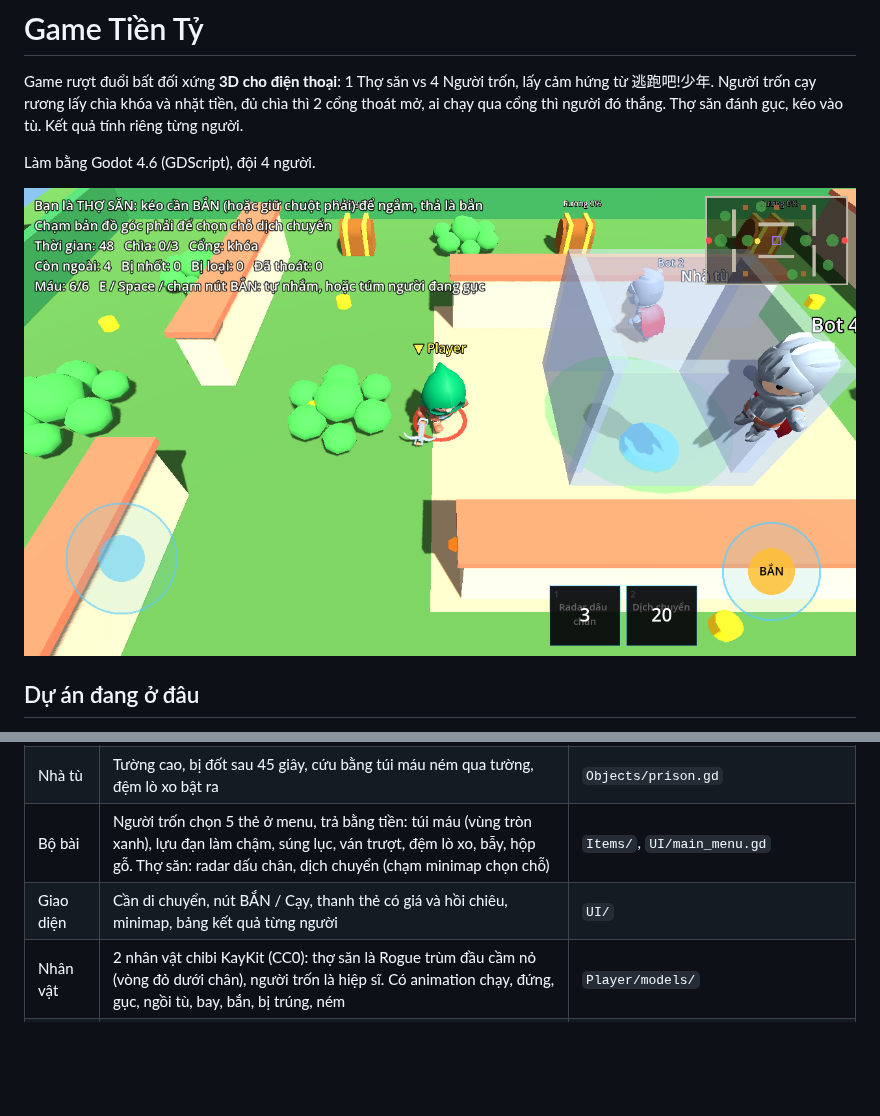
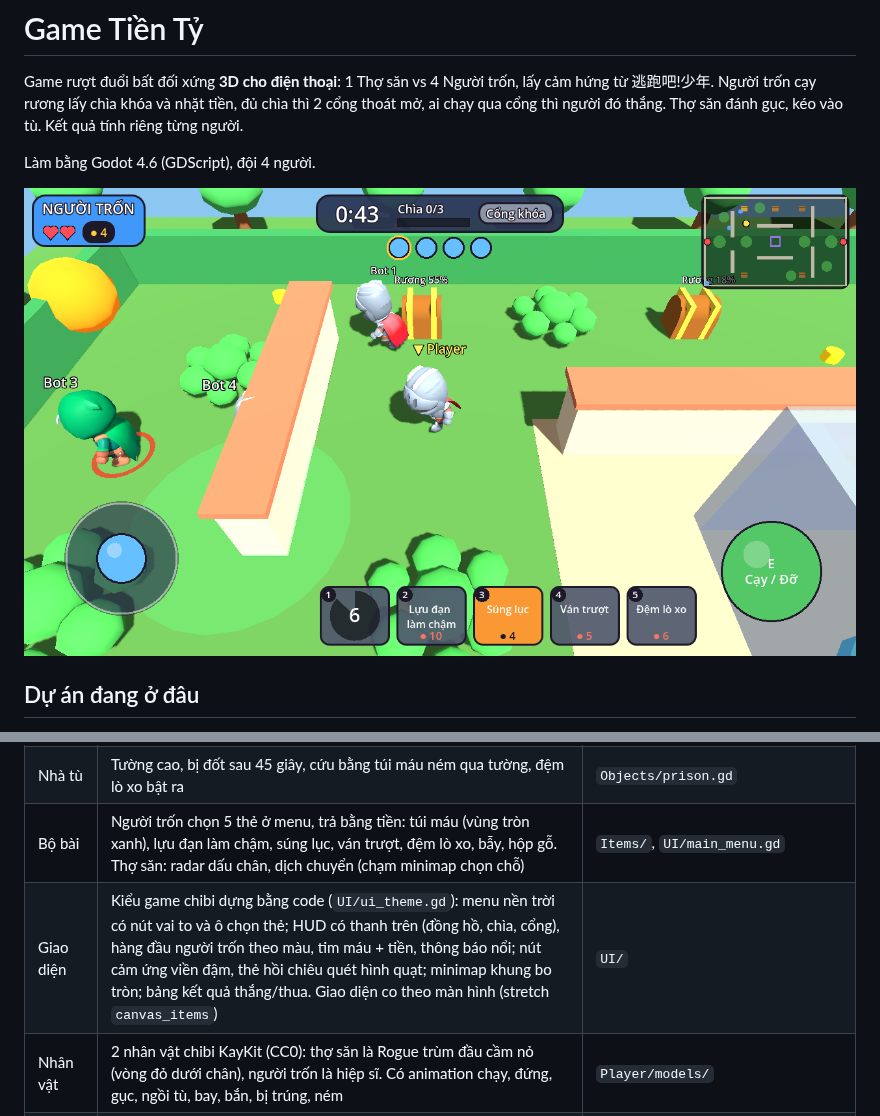
Before and after one commit to quanace11/gametienty, a Markdown page: README.md, 2 parts joined by grey strips. Rendered like a GitHub page; pictures changed too: docs/screenshot.png; blank space fills up the shorter version.

Commit message:
Sửa lỗi và tối ưu sau khi rà source
Lỗi:
- Bot thợ săn chạy trên máy khách dịch chuyển sai chỗ (gọi hàm chỉ server)
- Bot giữ nút sau vòng căn, lỡ vòng căn kế tiếp
- Vòng căn online chỉ bù nửa độ trễ: giờ bù cả đi lẫn về
- Server từ chối số không hợp lệ (NaN) từ máy khách

Tối ưu:
- Server riêng không dựng hình, nhãn, hiệu ứng, không chạy _process chỉ để vẽ
- Bớt cấp phát mỗi frame trên server (đếm người trốn, tick, flush)
- Bot quét nhóm một lần mỗi lần nghĩ; nhân vật nhớ node nhà tù / người kéo
- Rương, cổng, nhà tù dùng chung mesh/material; _process chỉ chạy khi có hoạt ảnh
- Bỏ code chết (due_shots, is_available, display_name)

README: cập nhật phần giao diện, ảnh chụp mới.

Co-Authored-By: Claude Opus 5.5 (1M context) <noreply@anthropic.com>
Claude-Session: https://claude.ai/code/session_01PZHPhokRVwCGpRS8Jn3sKo

```diff
--- a/README.md
+++ b/README.md
@@ -52,7 +52,7 @@ Cập nhật mỗi khi merge một phần lớn. Người mới vào đọc mụ
 | Thợ săn | Súng bắn tên lửa bay thẳng (tường chặn), chạm thì nổ lửa + khói, ngắm tay có luồng xanh + nút Hủy, tự nhắm khi chạm nhanh (không đón đầu), tên lửa bay thật nên né được, bắn xong khựng nhẹ, có máu (bị bắn hết máu thì buông người + chạy chậm), túm người gục kéo vào tù | `Player/player_character.gd`, `Core/match/match_rules.gd` |
 | Nhà tù | Tường cao, bị đốt sau 45 giây, cứu bằng túi máu ném qua tường, đệm lò xo bật ra | `Objects/prison.gd` |
 | Bộ bài | Người trốn chọn 5 thẻ ở menu, trả bằng tiền: túi máu (vùng tròn xanh), lựu đạn làm chậm, súng lục, ván trượt, đệm lò xo, bẫy, hộp gỗ. Thợ săn: radar dấu chân, dịch chuyển (chạm minimap chọn chỗ) | `Items/`, `UI/main_menu.gd` |
-| Giao diện | Cần di chuyển, nút BẮN / Cạy, thanh thẻ có giá và hồi chiêu, minimap, bảng kết quả từng người | `UI/` |
+| Giao diện | Kiểu game chibi dựng bằng code (`UI/ui_theme.gd`): menu nền trời có nút vai to và ô chọn thẻ; HUD có thanh trên (đồng hồ, chìa, cổng), hàng đầu người trốn theo màu, tim máu + tiền, thông báo nổi; nút cảm ứng viền đậm, thẻ hồi chiêu quét hình quạt; minimap khung bo tròn; bảng kết quả thắng/thua. Giao diện co theo màn hình (stretch `canvas_items`) | `UI/` |
 | Nhân vật | 2 nhân vật chibi KayKit (CC0): thợ săn là Rogue trùm đầu cầm nỏ (vòng đỏ dưới chân), người trốn là hiệp sĩ. Có animation chạy, đứng, gục, ngồi tù, bay, bắn, bị trúng, ném | `Player/models/` |
 | Bản đồ | Phong cách chibi dựng bằng code: sân cỏ, tường thấp mái ngói, hàng rào cây ở viền, nhà tù ở chính giữa, rương có nắp và đai vàng | `Objects/maps/test_map.gd`, `Objects/safe.gd` |
 | Bụi cây | Đứng trong bụi thì phe kia không thấy, trừ khi đứng cùng bụi; đồng đội vẫn thấy nhau. Server không gửi vị trí người nấp xuống máy phe kia; bot và súng tự nhắm cũng không thấy | `Objects/bush.gd`, `GameState.can_see()` |
```
Also changed, not shown: 13 other files.
